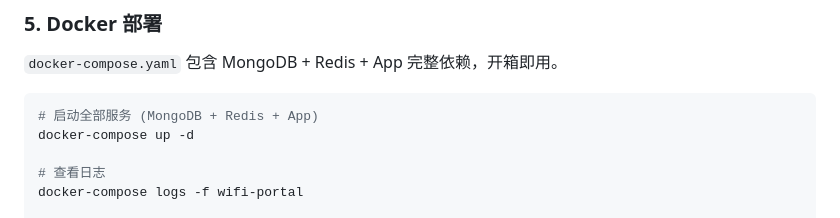
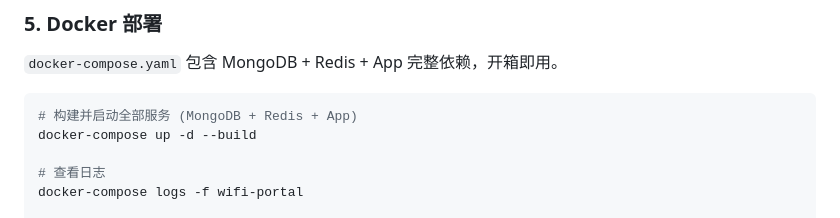
Before and after one commit to yooer/wifi-portal, a Markdown page: README.md, the part around the change. Rendered like a GitHub page.

Commit message:
Modify docker-compose command for service startup
Updated docker-compose command to include build option.

````diff
--- a/README.md
+++ b/README.md
@@ -156,8 +156,8 @@ chmod +x ./wifi
 `docker-compose.yaml` 包含 MongoDB + Redis + App 完整依赖，开箱即用。
 
 ```bash
-# 启动全部服务 (MongoDB + Redis + App)
-docker-compose up -d
+# 构建并启动全部服务 (MongoDB + Redis + App)
+docker-compose up -d --build
 
 # 查看日志
 docker-compose logs -f wifi-portal
````
